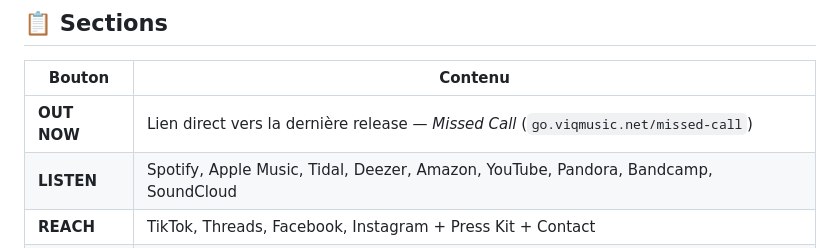
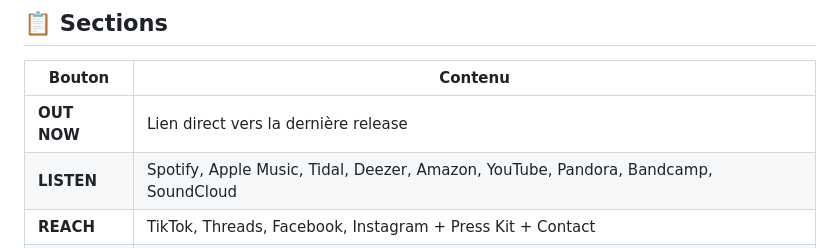
Before and after one commit to sodanexus/VIQ, a Markdown page: README.md, the part around the change. GitHub-like rendering.

```diff
--- a/README.md
+++ b/README.md
@@ -46,7 +46,7 @@ Le site repose sur une seule page (`index.html`) — pas de framework, pas de bu
 
 | Bouton | Contenu |
 |---|---|
-| **OUT NOW** | Lien direct vers la dernière release — *Missed Call* (`go.viqmusic.net/missed-call`) |
+| **OUT NOW** | Lien direct vers la dernière release |
 | **LISTEN** | Spotify, Apple Music, Tidal, Deezer, Amazon, YouTube, Pandora, Bandcamp, SoundCloud |
 | **REACH** | TikTok, Threads, Facebook, Instagram + Press Kit + Contact |
 | **WEAR** | Boutique merch (Fourthwall — `merch.viqmusic.net`) |
```
